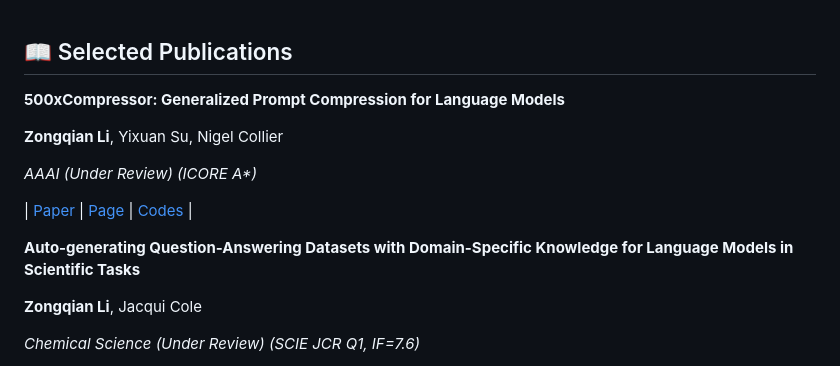
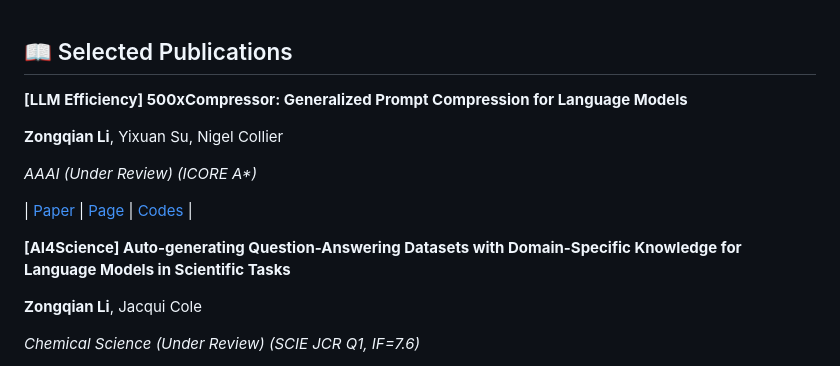
Before and after one commit to ZongqianLi/ZongqianLi, a Markdown page: README_v3.md, the part around the change. Drawn GitHub-style.

```diff
--- a/README_v3.md
+++ b/README_v3.md
@@ -51,7 +51,7 @@ I am Zongqian Li, a PhD student in Natural Language Processing at Cambridge. I a
 
 ## 📖 Selected Publications
 
-**500xCompressor: Generalized Prompt Compression for Language Models**
+**[LLM Efficiency] 500xCompressor: Generalized Prompt Compression for Language Models**
 
 **Zongqian Li**, Yixuan Su, Nigel Collier
 
@@ -60,7 +60,7 @@ _AAAI (Under Review) (ICORE A*)_
 | [Paper](https://arxiv.org/abs/2408.03094) | [Page](https://github.com/ZongqianLi/500xCompressor/blob/main/README.md) | [Codes](https://github.com/ZongqianLi/500xCompressor/tree/main) |
 
 
-**Auto-generating Question-Answering Datasets with Domain-Specific Knowledge for Language Models in Scientific Tasks**
+**[AI4Science] Auto-generating Question-Answering Datasets with Domain-Specific Knowledge for Language Models in Scientific Tasks**
 
 **Zongqian Li**, Jacqui Cole
 
```
